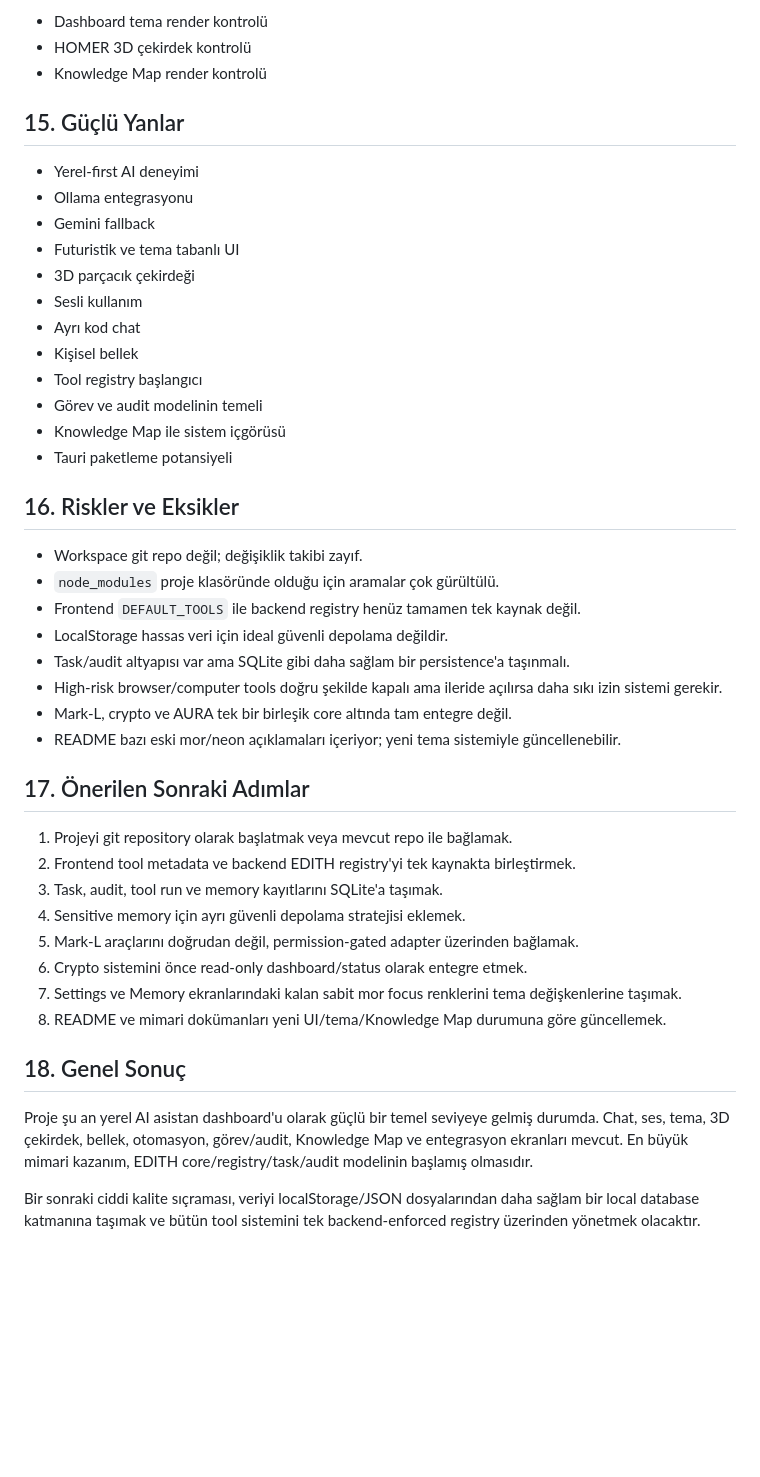
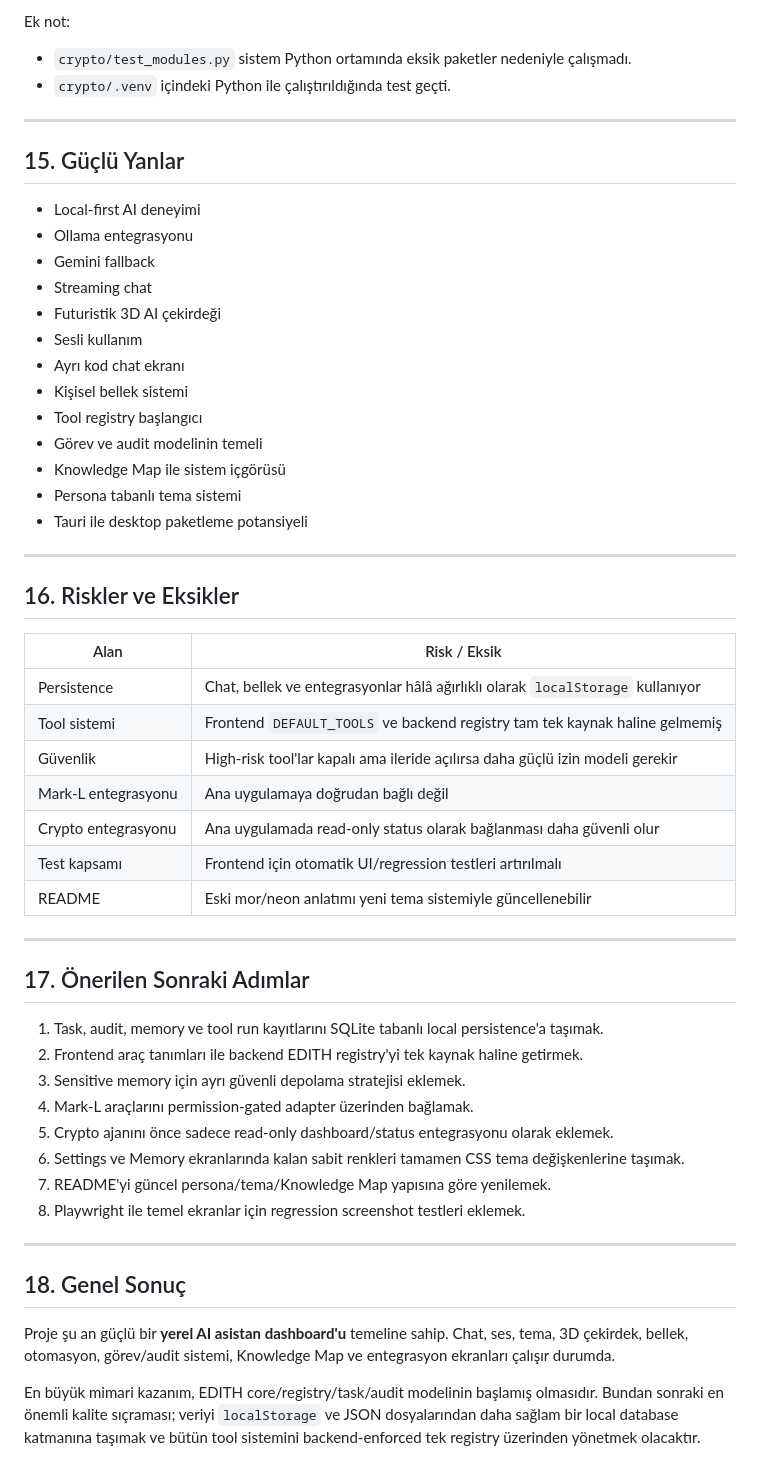
Before and after one commit to Xzual/ai-programs, a Markdown page: PROJECT_FULL_REPORT.md, the part around one of its changes. Rendered like a GitHub page; blank space fills up the shorter version.

```diff
--- a/PROJECT_FULL_REPORT.md
+++ b/PROJECT_FULL_REPORT.md
@@ -436,47 +521,58 @@ Ek olarak Playwright ile şu görsel kontroller yapıldı:
 
-- Dashboard tema render kontrolü
-- HOMER 3D çekirdek kontrolü
-- Knowledge Map render kontrolü
+Ek not:
+
+- `crypto/test_modules.py` sistem Python ortamında eksik paketler nedeniyle çalışmadı.
+- `crypto/.venv` içindeki Python ile çalıştırıldığında test geçti.
+
+---
 
 ## 15. Güçlü Yanlar
 
-- Yerel-first AI deneyimi
+- Local-first AI deneyimi
 - Ollama entegrasyonu
 - Gemini fallback
-- Futuristik ve tema tabanlı UI
-- 3D parçacık çekirdeği
+- Streaming chat
+- Futuristik 3D AI çekirdeği
 - Sesli kullanım
-- Ayrı kod chat
-- Kişisel bellek
+- Ayrı kod chat ekranı
+- Kişisel bellek sistemi
 - Tool registry başlangıcı
 - Görev ve audit modelinin temeli
 - Knowledge Map ile sistem içgörüsü
-- Tauri paketleme potansiyeli
+- Persona tabanlı tema sistemi
+- Tauri ile desktop paketleme potansiyeli
+
+---
 
 ## 16. Riskler ve Eksikler
 
-- Workspace git repo değil; değişiklik takibi zayıf.
-- `node_modules` proje klasöründe olduğu için aramalar çok gürültülü.
-- Frontend `DEFAULT_TOOLS` ile backend registry henüz tamamen tek kaynak değil.
-- LocalStorage hassas veri için ideal güvenli depolama değildir.
-- Task/audit altyapısı var ama SQLite gibi daha sağlam bir persistence'a taşınmalı.
-- High-risk browser/computer tools doğru şekilde kapalı ama ileride açılırsa daha sıkı izin sistemi gerekir.
-- Mark-L, crypto ve AURA tek bir birleşik core altında tam entegre değil.
-- README bazı eski mor/neon açıklamaları içeriyor; yeni tema sistemiyle güncellenebilir.
+| Alan | Risk / Eksik |
+|---|---|
+| Persistence | Chat, bellek ve entegrasyonlar hâlâ ağırlıklı olarak `localStorage` kullanıyor |
+| Tool sistemi | Frontend `DEFAULT_TOOLS` ve backend registry tam tek kaynak haline gelmemiş |
+| Güvenlik | High-risk tool'lar kapalı ama ileride açılırsa daha güçlü izin modeli gerekir |
+| Mark-L entegrasyonu | Ana uygulamaya doğrudan bağlı değil |
+| Crypto entegrasyonu | Ana uygulamada read-only status olarak bağlanması daha güvenli olur |
+| Test kapsamı | Frontend için otomatik UI/regression testleri artırılmalı |
+| README | Eski mor/neon anlatımı yeni tema sistemiyle güncellenebilir |
+
+---
 
 ## 17. Önerilen Sonraki Adımlar
 
-1. Projeyi git repository olarak başlatmak veya mevcut repo ile bağlamak.
-2. Frontend tool metadata ve backend EDITH registry'yi tek kaynakta birleştirmek.
-3. Task, audit, tool run ve memory kayıtlarını SQLite'a taşımak.
-4. Sensitive memory için ayrı güvenli depolama stratejisi eklemek.
-5. Mark-L araçlarını doğrudan değil, permission-gated adapter üzerinden bağlamak.
-6. Crypto sistemini önce read-only dashboard/status olarak entegre etmek.
-7. Settings ve Memory ekranlarındaki kalan sabit mor focus renklerini tema değişkenlerine taşımak.
-8. README ve mimari dokümanları yeni UI/tema/Knowledge Map durumuna göre güncellemek.
+1. Task, audit, memory ve tool run kayıtlarını SQLite tabanlı local persistence'a taşımak.
+2. Frontend araç tanımları ile backend EDITH registry'yi tek kaynak haline getirmek.
+3. Sensitive memory için ayrı güvenli depolama stratejisi eklemek.
+4. Mark-L araçlarını permission-gated adapter üzerinden bağlamak.
+5. Crypto ajanını önce sadece read-only dashboard/status entegrasyonu olarak eklemek.
+6. Settings ve Memory ekranlarında kalan sabit renkleri tamamen CSS tema değişkenlerine taşımak.
+7. README'yi güncel persona/tema/Knowledge Map yapısına göre yenilemek.
+8. Playwright ile temel ekranlar için regression screenshot testleri eklemek.
+
+---
 
 ## 18. Genel Sonuç
 
-Proje şu an yerel AI asistan dashboard'u olarak güçlü bir temel seviyeye gelmiş durumda. Chat, ses, tema, 3D çekirdek, bellek, otomasyon, görev/audit, Knowledge Map ve entegrasyon ekranları mevcut. En büyük mimari kazanım, EDITH core/registry/task/audit modelinin başlamış olmasıdır.
+Proje şu an güçlü bir **yerel AI asistan dashboard'u** temeline sahip. Chat, ses, tema, 3D çekirdek, bellek, otomasyon, görev/audit sistemi, Knowledge Map ve entegrasyon ekranları çalışır durumda.
 
-Bir sonraki ciddi kalite sıçraması, veriyi localStorage/JSON dosyalarından daha sağlam bir local database katmanına taşımak ve bütün tool sistemini tek backend-enforced registry üzerinden yönetmek olacaktır.
+En büyük mimari kazanım, EDITH core/registry/task/audit modelinin başlamış olmasıdır. Bundan sonraki en önemli kalite sıçraması; veriyi `localStorage` ve JSON dosyalarından daha sağlam bir local database katmanına taşımak ve bütün tool sistemini backend-enforced tek registry üzerinden yönetmek olacaktır.
```
Also changed, not shown: other parts of PROJECT_FULL_REPORT.md (+224 -139 lines).
